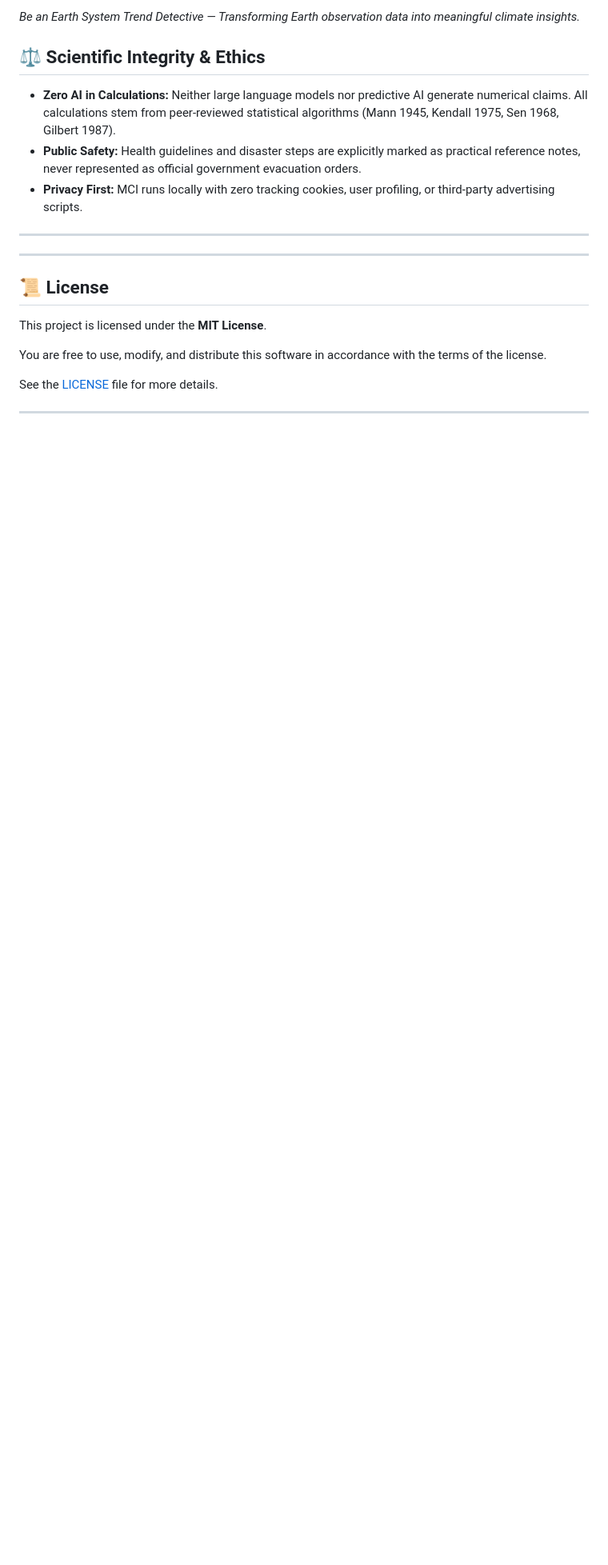
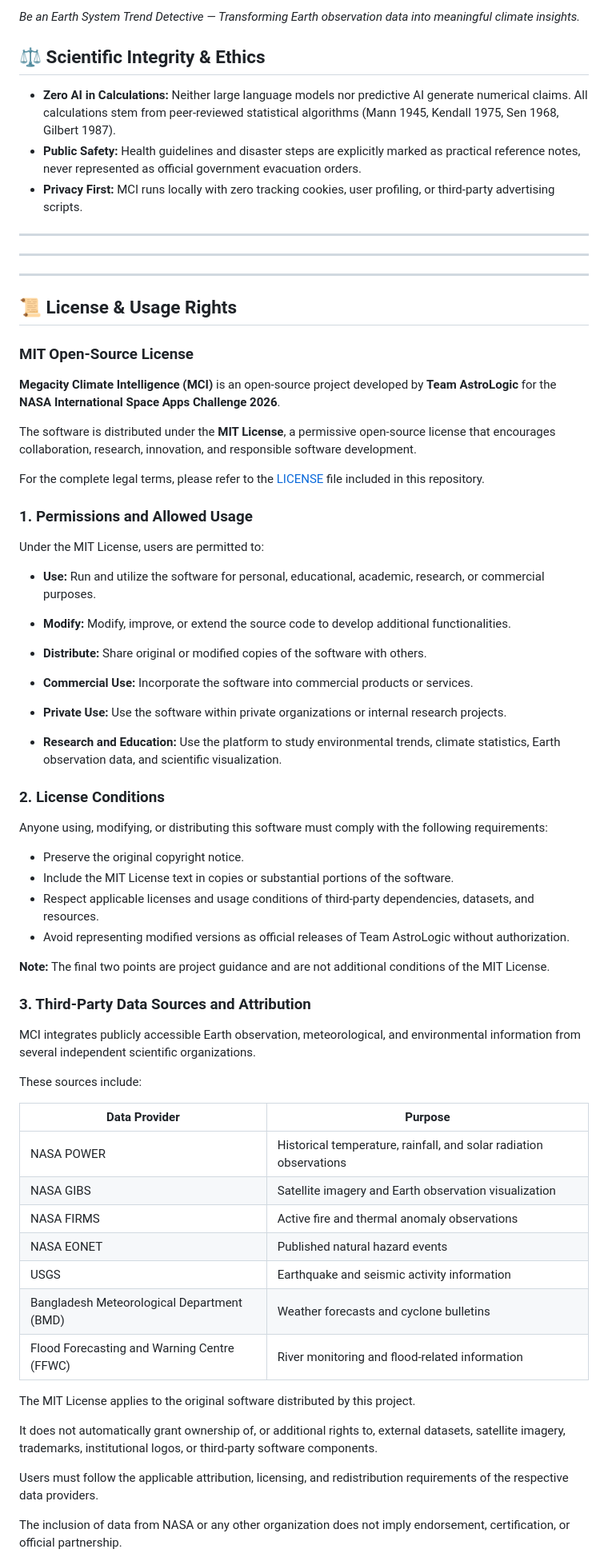
Before and after one commit to TanvirHosenNishat01-blip/AstroLogic-Megacity-Climate-Intelligence, a Markdown page: README.md, the part around one of its changes. Shown at 80% size. Rendered like a GitHub page; blank space fills up the shorter version.

```diff
--- a/README.md
+++ b/README.md
@@ -348,14 +348,95 @@ An overview of the MCI platform's scientific methodology, NASA challenge alignme
 
 ---
 
-## 📜 License
-
-This project is licensed under the **MIT License**.
-
-You are free to use, modify, and distribute this software
-in accordance with the terms of the license.
-
-See the [LICENSE](LICENSE) file for more details.
 
 ---
 
+## 📜 License & Usage Rights
+
+### MIT Open-Source License
+
+**Megacity Climate Intelligence (MCI)** is an open-source
+project developed by **Team AstroLogic** for the
+**NASA International Space Apps Challenge 2026**.
+
+The software is distributed under the **MIT License**,
+a permissive open-source license that encourages
+collaboration, research, innovation, and responsible
+software development.
+
+For the complete legal terms, please refer to the
+[LICENSE](LICENSE) file included in this repository.
+
+### 1. Permissions and Allowed Usage
+
+Under the MIT License, users are permitted to:
+
+- **Use:** Run and utilize the software for personal,
+  educational, academic, research, or commercial purposes.
+
+- **Modify:** Modify, improve, or extend the source code
+  to develop additional functionalities.
+
+- **Distribute:** Share original or modified copies of
+  the software with others.
+
+- **Commercial Use:** Incorporate the software into
+  commercial products or services.
+
+- **Private Use:** Use the software within private
+  organizations or internal research projects.
+
+- **Research and Education:** Use the platform to study
+  environmental trends, climate statistics, Earth
+  observation data, and scientific visualization.
+
+### 2. License Conditions
+
+Anyone using, modifying, or distributing this software
+must comply with the following requirements:
+
+- Preserve the original copyright notice.
+- Include the MIT License text in copies or substantial
+  portions of the software.
+- Respect applicable licenses and usage conditions of
+  third-party dependencies, datasets, and resources.
+- Avoid representing modified versions as official
+  releases of Team AstroLogic without authorization.
+
+**Note:** The final two points are project guidance
+and are not additional conditions of the MIT License.
+
+### 3. Third-Party Data Sources and Attribution
+
+MCI integrates publicly accessible Earth observation,
+meteorological, and environmental information from
+several independent scientific organizations.
+
+These sources include:
+
+| Data Provider | Purpose |
+|---|---|
+| NASA POWER | Historical temperature, rainfall, and solar radiation observations |
+| NASA GIBS | Satellite imagery and Earth observation visualization |
+| NASA FIRMS | Active fire and thermal anomaly observations |
+| NASA EONET | Published natural hazard events |
+| USGS | Earthquake and seismic activity information |
+| Bangladesh Meteorological Department (BMD) | Weather forecasts and cyclone bulletins |
+| Flood Forecasting and Warning Centre (FFWC) | River monitoring and flood-related information |
+
+The MIT License applies to the original software
+distributed by this project.
+
+It does not automatically grant ownership of,
+or additional rights to, external datasets,
+satellite imagery, trademarks, institutional
+logos, or third-party software components.
+
+Users must follow the applicable attribution,
+licensing, and redistribution requirements
+of the respective data providers.
+
+The inclusion of data from NASA or any other
+organization does not imply endorsement,
+certification, or official partnership.
+
```
Also changed, not shown: other parts of README.md (+106 -4 lines).
